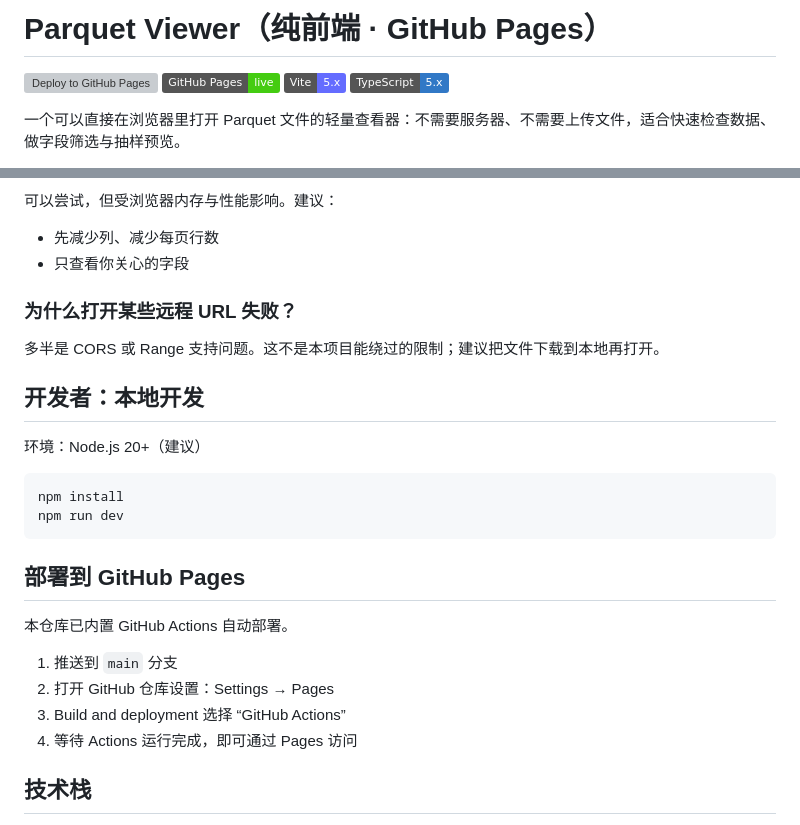
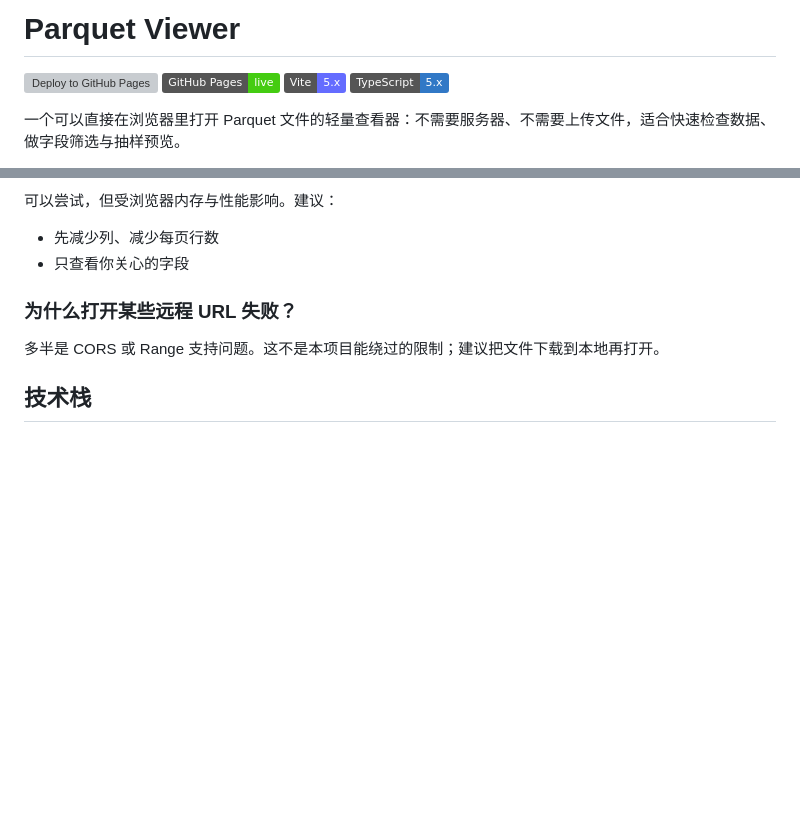
Before and after one commit to ChenyuHeee/ParquetViewer, a Markdown page: README.md, 2 parts joined by grey strips. Drawn GitHub-style; badges without logos; blank space fills up the shorter version; grey boxes are pictures that could not be loaded.

Commit message:
Update README to remove development instructions
Removed local development and deployment instructions from README.

````diff
--- a/README.md
+++ b/README.md
@@ -1,4 +1,4 @@
-# Parquet Viewer（纯前端 · GitHub Pages）
+# Parquet Viewer
 
 [![Deploy to GitHub Pages](https://github.com/ChenyuHeee/ParquetViewer/actions/workflows/deploy.yml/badge.svg)](https://github.com/ChenyuHeee/ParquetViewer/actions/workflows/deploy.yml)
 [![GitHub Pages](https://img.shields.io/badge/GitHub%20Pages-live-brightgreen)](https://chenyuheee.github.io/ParquetViewer/)
@@ -74,24 +74,6 @@ Parquet 文件列多时（尤其是上百列），一次性渲染会明显变卡
 
 多半是 CORS 或 Range 支持问题。这不是本项目能绕过的限制；建议把文件下载到本地再打开。
 
-## 开发者：本地开发
-
-环境：Node.js 20+（建议）
-
-```bash
-npm install
-npm run dev
-```
-
-## 部署到 GitHub Pages
-
-本仓库已内置 GitHub Actions 自动部署。
-
-1. 推送到 `main` 分支
-2. 打开 GitHub 仓库设置：Settings → Pages
-3. Build and deployment 选择 “GitHub Actions”
-4. 等待 Actions 运行完成，即可通过 Pages 访问
-
 ## 技术栈
 
 - 前端构建：Vite + TypeScript
````
